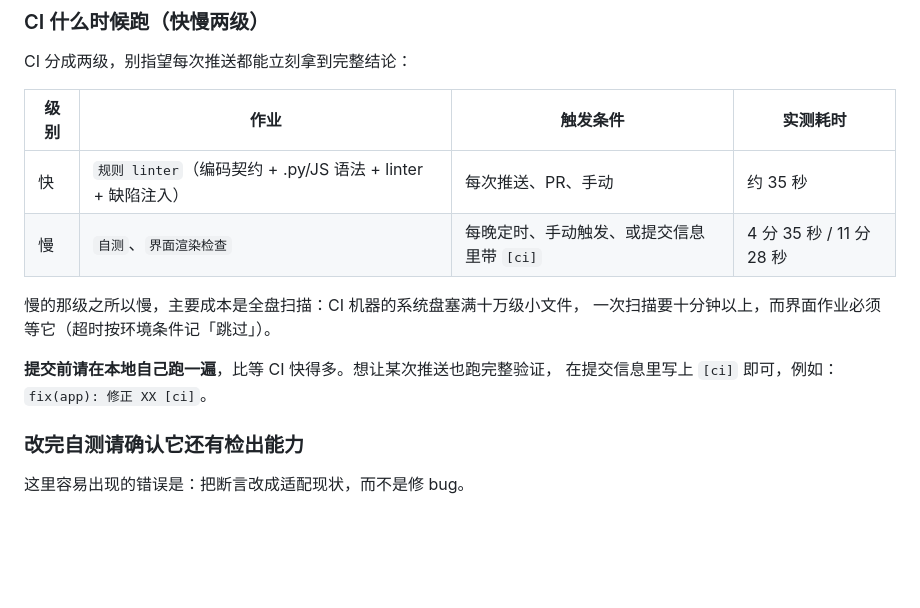
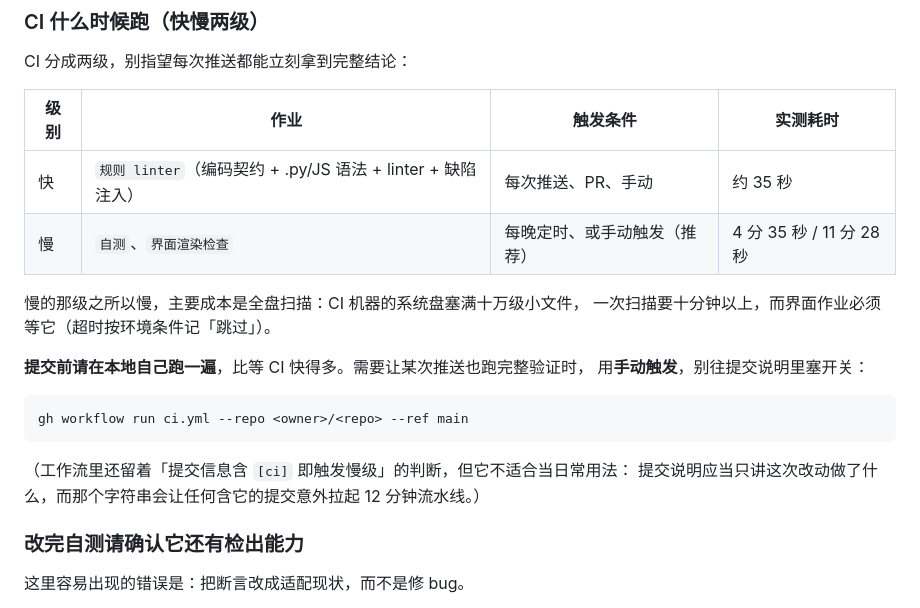
Before and after one commit to 2847439483-beep/O-Cleaner, a Markdown page: CONTRIBUTING.md, the part around the change. GitHub-like rendering; blank space fills up the shorter version.

Commit message:
docs: 慢级 CI 改用手动触发，不再推荐在提交信息里写开关

````diff
--- a/CONTRIBUTING.md
+++ b/CONTRIBUTING.md
@@ -117,13 +117,21 @@ CI 分成两级，别指望每次推送都能立刻拿到完整结论：
 | 级别 | 作业 | 触发条件 | 实测耗时 |
 |---|---|---|---|
 | 快 | `规则 linter`（编码契约 + .py/JS 语法 + linter + 缺陷注入） | 每次推送、PR、手动 | 约 35 秒 |
-| 慢 | `自测`、`界面渲染检查` | 每晚定时、手动触发、或提交信息里带 `[ci]` | 4 分 35 秒 / 11 分 28 秒 |
+| 慢 | `自测`、`界面渲染检查` | 每晚定时、或手动触发（推荐） | 4 分 35 秒 / 11 分 28 秒 |
 
 慢的那级之所以慢，主要成本是全盘扫描：CI 机器的系统盘塞满十万级小文件，
 一次扫描要十分钟以上，而界面作业必须等它（超时按环境条件记「跳过」）。
 
-**提交前请在本地自己跑一遍**，比等 CI 快得多。想让某次推送也跑完整验证，
-在提交信息里写上 `[ci]` 即可，例如：`fix(app): 修正 XX [ci]`。
+**提交前请在本地自己跑一遍**，比等 CI 快得多。需要让某次推送也跑完整验证时，
+用**手动触发**，别往提交说明里塞开关：
+
+```
+gh workflow run ci.yml --repo <owner>/<repo> --ref main
+```
+
+（工作流里还留着「提交信息含 `[ci]` 即触发慢级」的判断，但它不适合当日常用法：
+提交说明应当只讲这次改动做了什么，而那个字符串会让任何含它的提交意外拉起
+12 分钟流水线。）
 
 ### 改完自测请确认它还有检出能力
 
````
Also changed, not shown: HANDOFF.md (+5 -0 lines).
